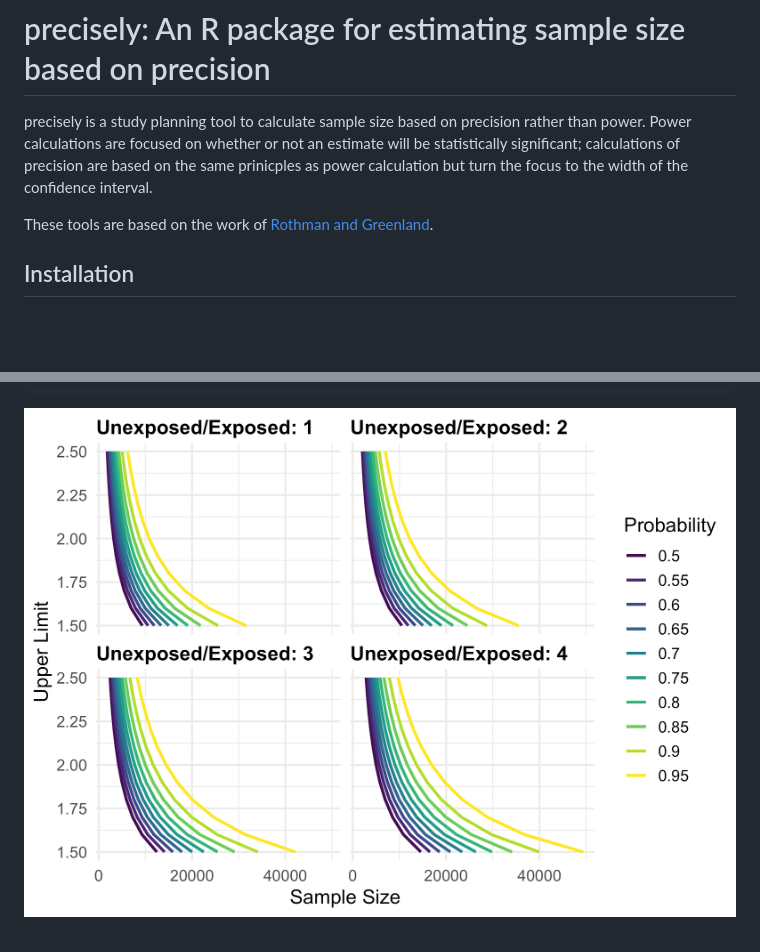
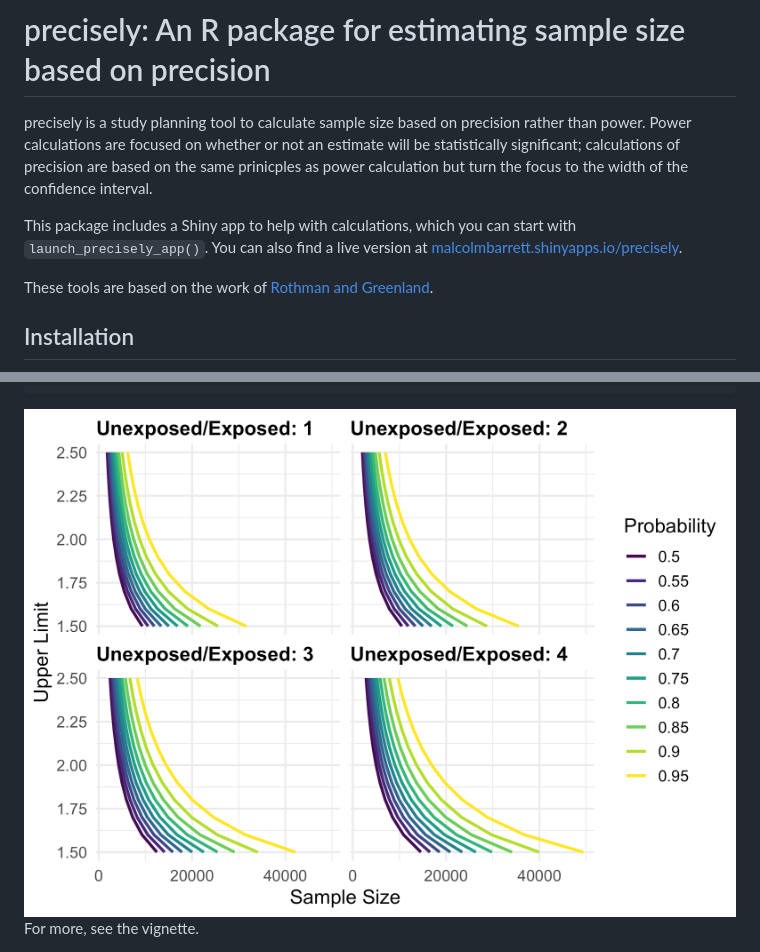
Before and after one commit to malcolmbarrett/precisely, a Markdown page: README.md, 2 parts joined by grey strips. Rendered like a GitHub page; pictures changed too: man/figures/README-unnamed-chunk-2-1.png (added); blank space fills up the shorter version.

````diff
--- a/README.md
+++ b/README.md
@@ -13,6 +13,11 @@ precision rather than power. Power calculations are focused on whether
 or not an estimate will be statistically significant; calculations of
 precision are based on the same prinicples as power calculation but turn
 the focus to the width of the confidence interval.
+
+This package includes a Shiny app to help with calculations, which you
+can start with `launch_precisely_app()`. You can also find a live
+version at
+[malcolmbarrett.shinyapps.io/precisely](https://malcolmbarrett.shinyapps.io/precisely/).
 
 These tools are based on the work of [Rothman and
 Greenland](https://www.ncbi.nlm.nih.gov/pubmed/29912015).
@@ -156,4 +97,6 @@ map_precisely(
                labeller = as_labeller(function(x) paste("Unexposed/Exposed:", x)))
 ```
 
-<img src="man/figures/README-unnamed-chunk-5-1.png" width="100%" />
+<img src="man/figures/README-unnamed-chunk-2-1.png" width="100%" />
+
+For more, see the vignette.
````
Also changed, not shown: other parts of README.md (+4 -68 lines), 10 other files.
